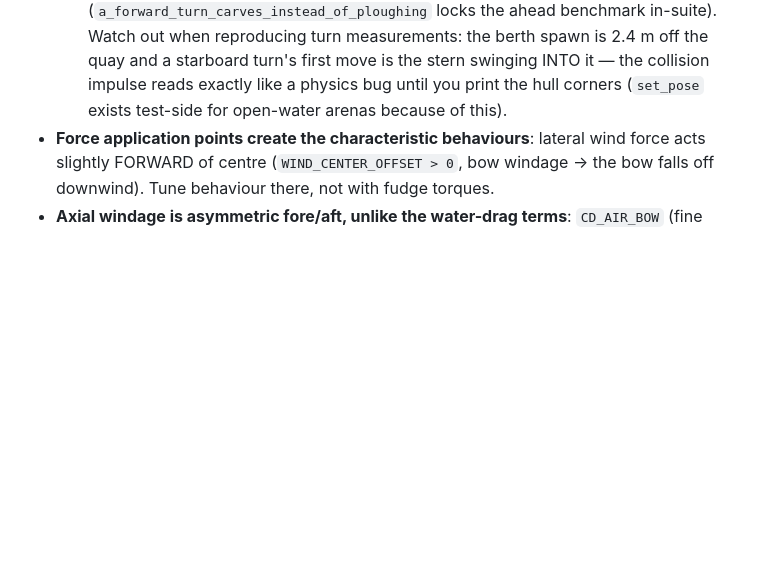
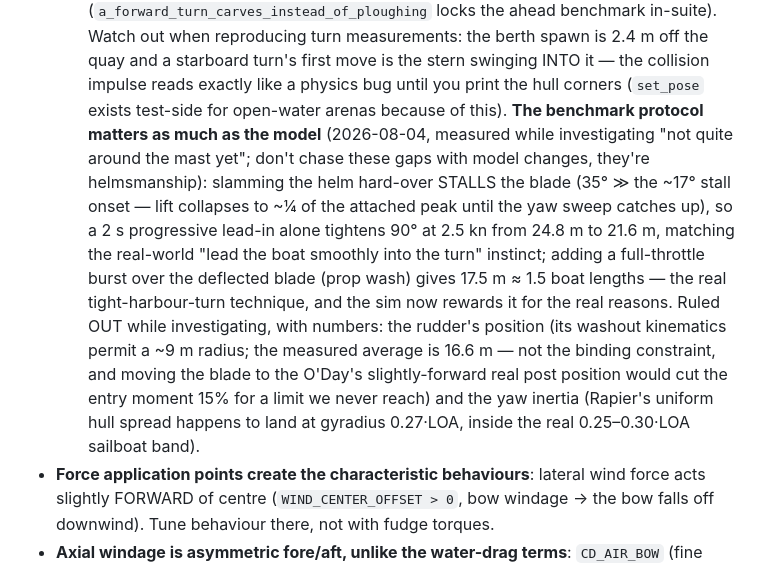
Before and after one commit to dannyrhubarb/harbour-sim, a Markdown page: CLAUDE.md, the part around the change. Rendered like a GitHub page; blank space fills up the shorter version.

Commit message:
docs(sim): record the turn-benchmark protocol findings in CLAUDE.md
Investigating "better, but not around the mast yet" produced numbers
worth keeping so the gaps don't get chased with model changes later:

- Slamming the helm hard-over stalls the blade (35 deg >> ~17 deg stall
  onset) and is the WORST protocol: a 2 s progressive lead-in alone
  tightens 90 deg at 2.5 kn from 24.8 m to 21.6 m - the sim now rewards
  "lead the boat smoothly into the turn" for the real reason.
- A full-throttle burst over the deflected blade (prop wash) brings it
  to 17.5 m ~= 1.5 boat lengths: the real tight-harbour-turn technique.
- Ruled out with measurements: the rudder being too far astern (washout
  kinematics permit ~9 m radius vs 16.6 m measured average - not the
  binding constraint) and yaw inertia (the uniform hull spread lands at
  gyradius 0.27 LOA, inside the real 0.25-0.30 LOA band).

No sim behaviour change.

Co-Authored-By: Claude Fable 5 <noreply@anthropic.com>
Claude-Session: https://claude.ai/code/session_01EJd4Z8hvg1irzZ7bnJ7Brz

```diff
--- a/CLAUDE.md
+++ b/CLAUDE.md
@@ -546,6 +546,23 @@ like Pegasus.
     move is the stern swinging INTO it — the collision impulse reads
     exactly like a physics bug until you print the hull corners
     (`set_pose` exists test-side for open-water arenas because of this).
+    **The benchmark protocol matters as much as the model** (2026-08-04,
+    measured while investigating "not quite around the mast yet"; don't
+    chase these gaps with model changes, they're helmsmanship): slamming
+    the helm hard-over STALLS the blade (35° ≫ the ~17° stall onset —
+    lift collapses to ~¼ of the attached peak until the yaw sweep
+    catches up), so a 2 s progressive lead-in alone tightens 90° at
+    2.5 kn from 24.8 m to 21.6 m, matching the real-world "lead the boat
+    smoothly into the turn" instinct; adding a full-throttle burst over
+    the deflected blade (prop wash) gives 17.5 m ≈ 1.5 boat lengths —
+    the real tight-harbour-turn technique, and the sim now rewards it
+    for the real reasons. Ruled OUT while investigating, with numbers:
+    the rudder's position (its washout kinematics permit a ~9 m radius;
+    the measured average is 16.6 m — not the binding constraint, and
+    moving the blade to the O'Day's slightly-forward real post position
+    would cut the entry moment 15% for a limit we never reach) and the
+    yaw inertia (Rapier's uniform hull spread happens to land at
+    gyradius 0.27·LOA, inside the real 0.25–0.30·LOA sailboat band).
 - **Force application points create the characteristic behaviours**: lateral
   wind force acts slightly FORWARD of centre (`WIND_CENTER_OFFSET > 0`, bow
   windage → the bow falls off downwind). Tune behaviour there, not with
```
